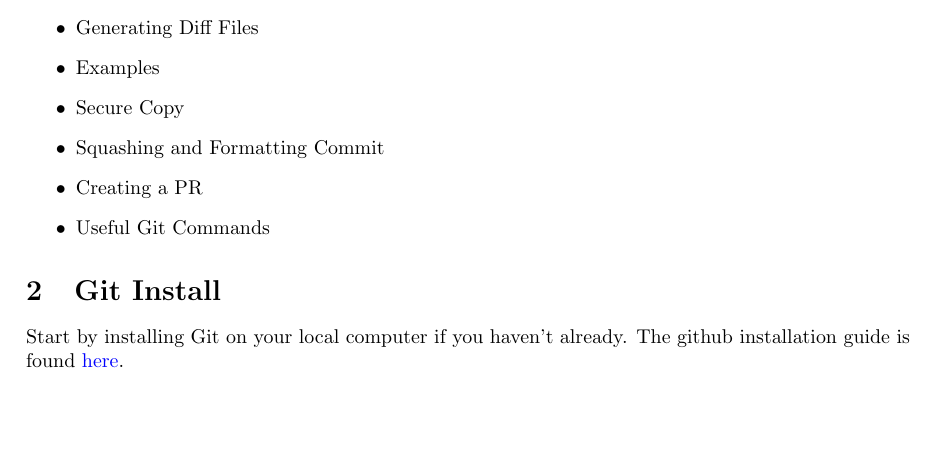
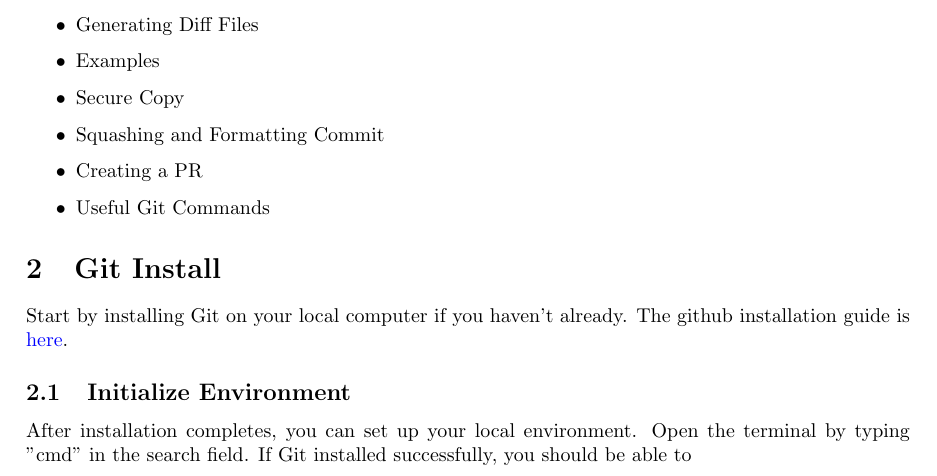
Before and after one commit to jennifermanzella/TechnicalDocuments, a LaTeX paper (GitTutorial.tex): part of the page, cut so that both start at the same text, the shorter picture padded with empty space. Compiled offline with pdfLaTeX.

Commit message:
Added new file and a few sentences to Git Tutorial.

```diff
--- a/GitTutorial.tex
+++ b/GitTutorial.tex
@@ -46,8 +49,14 @@ This document covers Git Workflow
     \end{itemize}
 
 \section{Git Install}
-Start by installing Git on your local computer if you haven't already. The github installation guide is found
+Start by installing Git on your local computer if you haven't already.
+The github installation guide is
  \href{https://github.com/git-guides/install-git}{here}.
+
+ \subsection{Initialize Environment}
+After installation completes, you can set up your local environment.
+Open the terminal by typing "cmd" in the search field. If Git installed
+successfully, you should be able to
 
 
 
```
Also changed, not shown: Jennifer Manzella Resume 2022.docx.pdf (added), GitTutorial.tex (5 more changed lines).
